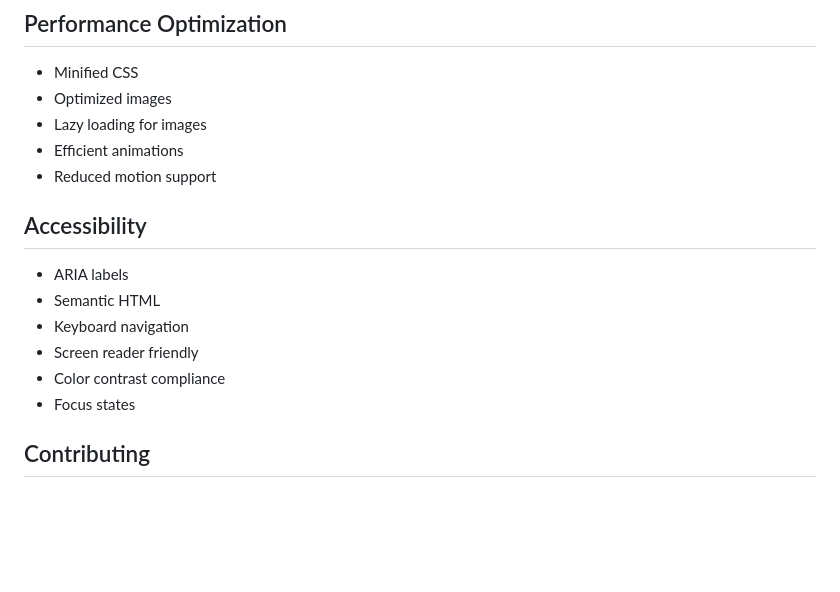
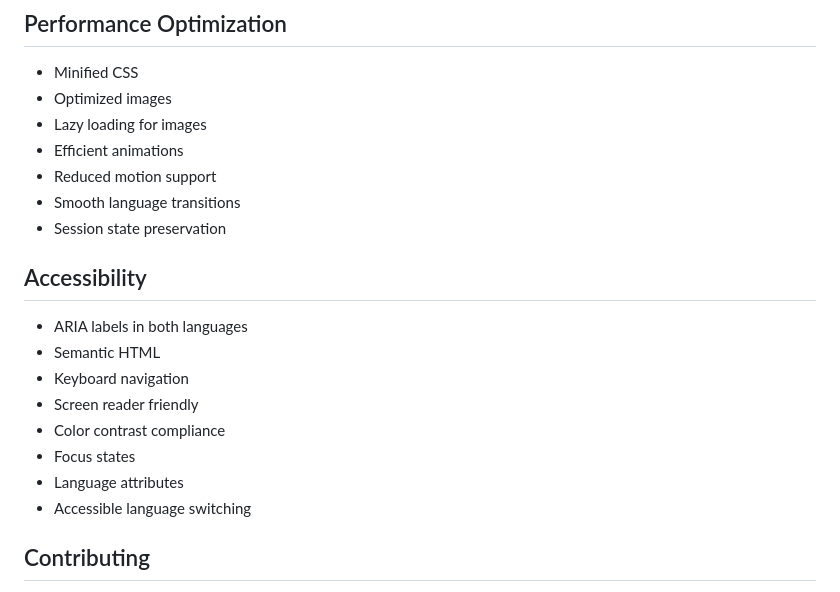
Before and after one commit to marvinjlargo/tartarus-dynamics-site, a Markdown page: README.md, the part around the change printed below. GitHub-like rendering; blank space fills up the shorter version.

```diff
--- a/README.md
+++ b/README.md
@@ -115,14 +141,18 @@ git clone https://github.com/yourusername/tartarus-dynamics-site.git
 - Lazy loading for images
 - Efficient animations
 - Reduced motion support
+- Smooth language transitions
+- Session state preservation
 
 ## Accessibility
-- ARIA labels
+- ARIA labels in both languages
 - Semantic HTML
 - Keyboard navigation
 - Screen reader friendly
 - Color contrast compliance
 - Focus states
+- Language attributes
+- Accessible language switching
 
 ## Contributing
 1. Fork the repository
```
Also changed, not shown: other parts of README.md (+36 -10 lines).
